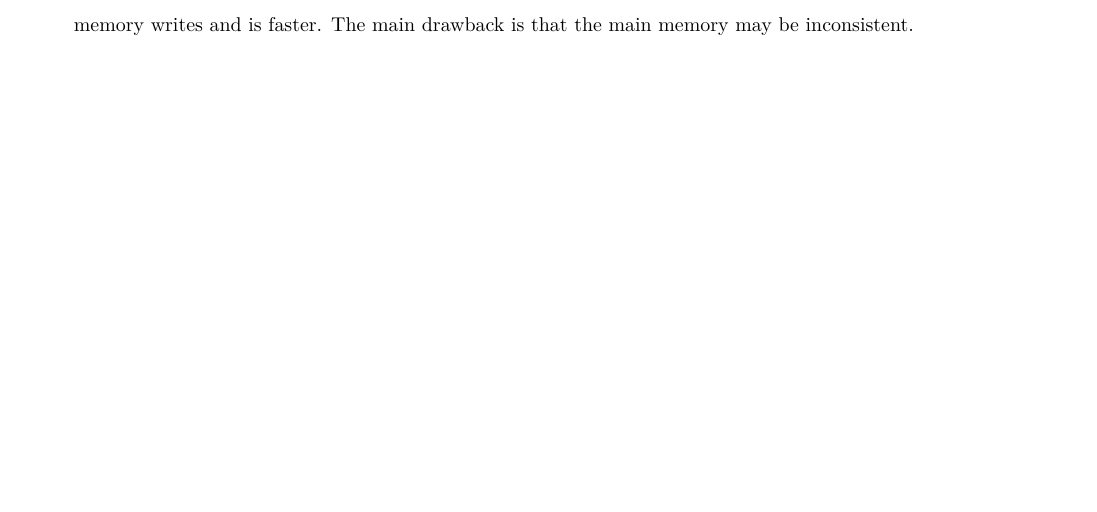
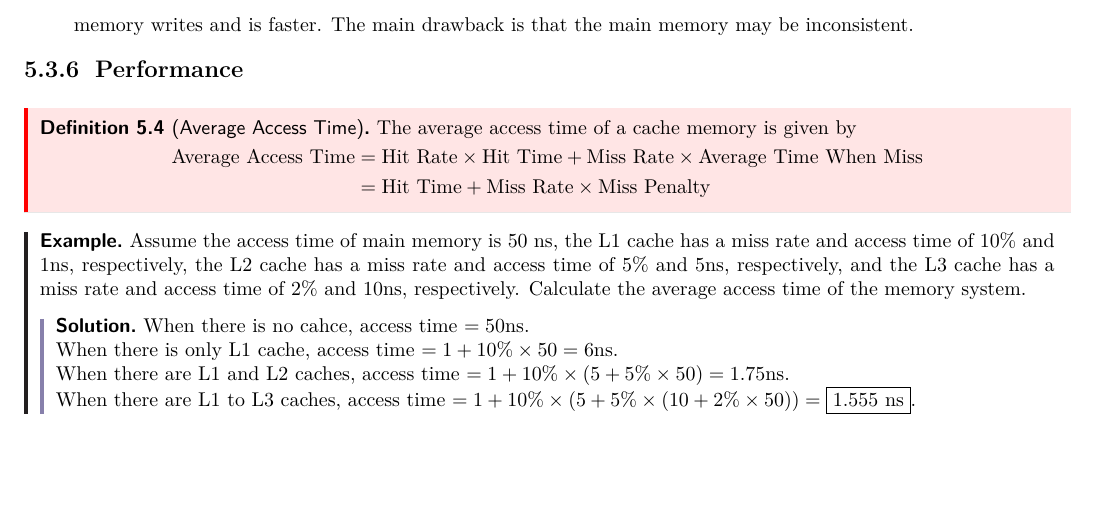
Before and after one commit to ShingZhanho/COMP2120-Notes, a LaTeX document (COMP2120-Notes.tex, which reads chaps/memory/cache-memory/index.tex): part of page 20 of 20, cut so that both start at the same text. Compiled offline with pdfLaTeX.

Commit message:
notes: add performance section with average access time

```diff
--- a/chaps/memory/cache-memory/index.tex
+++ b/chaps/memory/cache-memory/index.tex
@@ -211,3 +211,31 @@ whenever the cache line to be replaced has been modified. There are two write po
     is set. This method minimises the number of main memory writes and is faster.
     The main drawback is that the main memory may be inconsistent.
 \end{enumerate}
+
+\subsubsection{Performance}
+
+\begin{definition}[Average Access Time]
+    The average access time of a cache memory is given by
+    \begin{align*}
+        \text{Average Access Time}
+        &= \text{Hit Rate} \times \text{Hit Time} + \text{Miss Rate} \times \text{Average Time When Miss} \\
+        &= \text{Hit Time} + \text{Miss Rate} \times \text{Miss Penalty}
+    \end{align*}
+\end{definition}
+
+\begin{example}
+    Assume the access time of main memory is 50 ns, the L1 cache has a miss rate and access
+    time of 10\% and 1ns, respectively, the L2 cache has a miss rate and access time
+    of 5\% and 5ns, respectively, and the L3 cache has a miss rate and access time of 2\%
+    and 10ns, respectively. Calculate the average access time of the memory system.
+
+    \begin{solution}
+        When there is no cahce, access time $=50$ns.
+
+        When there is only L1 cache, access time $=1+10\%\times 50=6$ns.
+
+        When there are L1 and L2 caches, access time $=1+10\%\times(5+5\%\times 50)=1.75$ns.
+
+        When there are L1 to L3 caches, access time $=1+10\%\times(5+5\%\times(10+2\%\times 50))=\boxed{1.555\text{ ns}}$.
+    \end{solution}
+\end{example}
```
